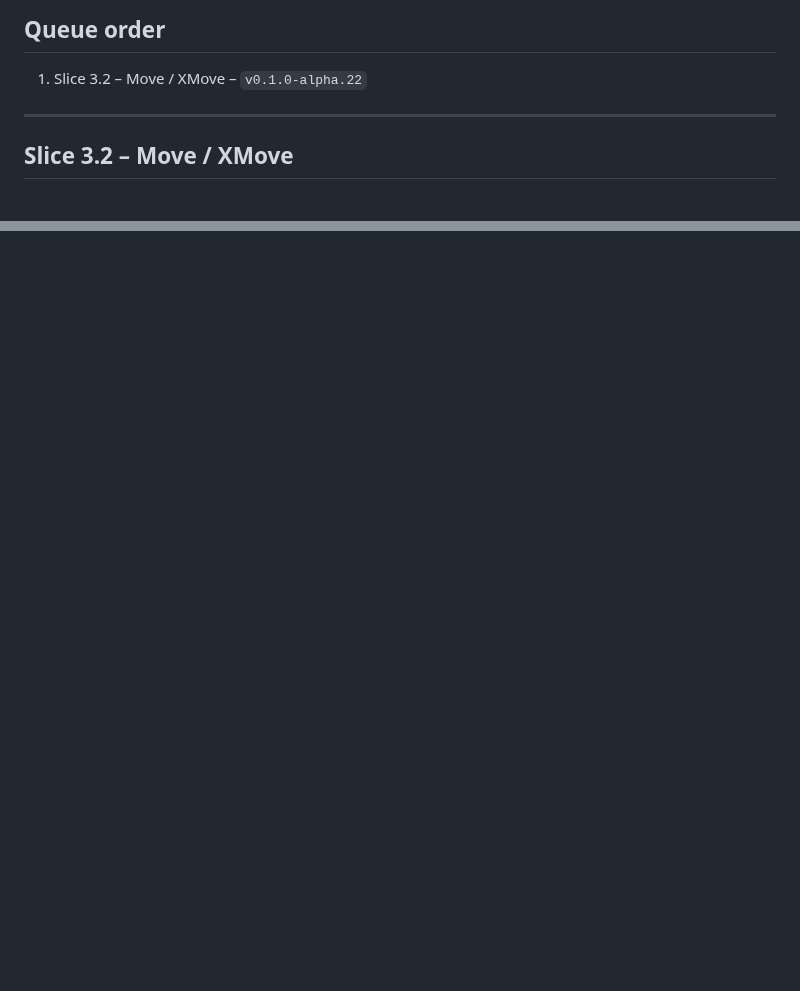
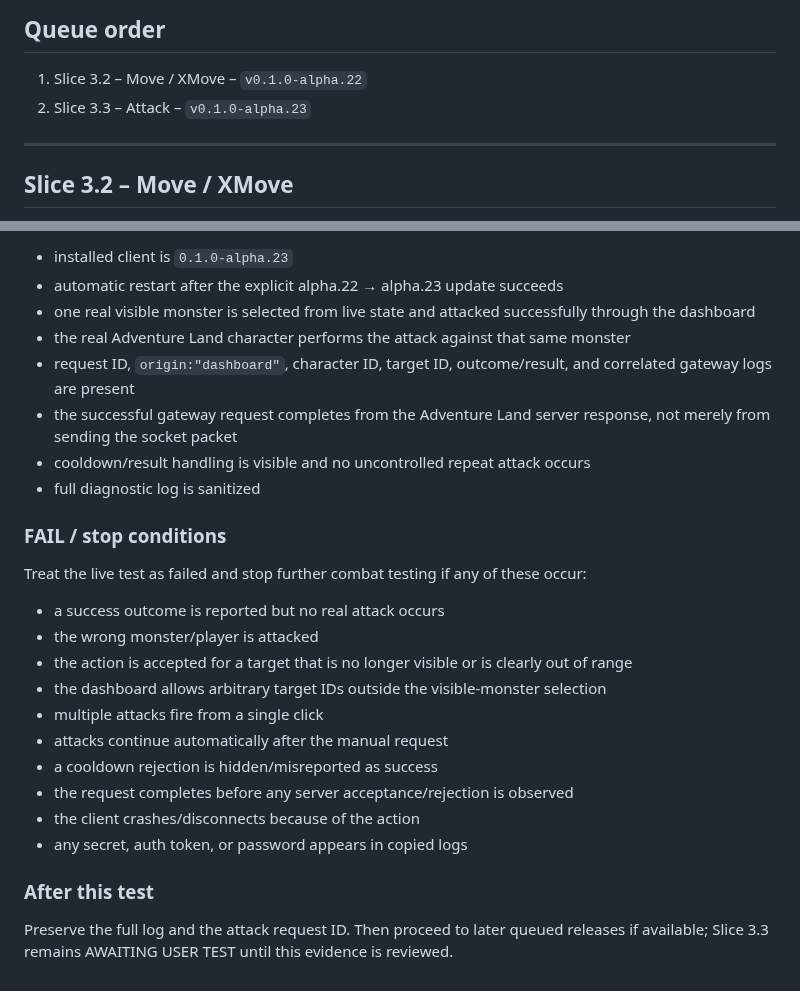
Before and after one commit to Riflex91/ALRemastered, a Markdown page: LIVE_TEST_QUEUE.md, 2 parts joined by grey strips. Rendered like a GitHub page; blank space fills up the shorter version.

```diff
--- a/LIVE_TEST_QUEUE.md
+++ b/LIVE_TEST_QUEUE.md
@@ -5,6 +5,7 @@ This queue is append-only evidence planning for merged slices that still require
 ## Queue order
 
 1. Slice 3.2 – Move / XMove – `v0.1.0-alpha.22`
+2. Slice 3.3 – Attack – `v0.1.0-alpha.23`
 
 ---
 
@@ -74,0 +122,27 @@ Preserve the full log and the two request IDs. Then proceed to the next release
+- installed client is `0.1.0-alpha.23`
+- automatic restart after the explicit alpha.22 → alpha.23 update succeeds
+- one real visible monster is selected from live state and attacked successfully through the dashboard
+- the real Adventure Land character performs the attack against that same monster
+- request ID, `origin:"dashboard"`, character ID, target ID, outcome/result, and correlated gateway logs are present
+- the successful gateway request completes from the Adventure Land server response, not merely from sending the socket packet
+- cooldown/result handling is visible and no uncontrolled repeat attack occurs
+- full diagnostic log is sanitized
+
+### FAIL / stop conditions
+
+Treat the live test as failed and stop further combat testing if any of these occur:
+
+- a success outcome is reported but no real attack occurs
+- the wrong monster/player is attacked
+- the action is accepted for a target that is no longer visible or is clearly out of range
+- the dashboard allows arbitrary target IDs outside the visible-monster selection
+- multiple attacks fire from a single click
+- attacks continue automatically after the manual request
+- a cooldown rejection is hidden/misreported as success
+- the request completes before any server acceptance/rejection is observed
+- the client crashes/disconnects because of the action
+- any secret, auth token, or password appears in copied logs
+
+### After this test
+
+Preserve the full log and the attack request ID. Then proceed to later queued releases if available; Slice 3.3 remains AWAITING USER TEST until this evidence is reviewed.
```
Also changed, not shown: other parts of LIVE_TEST_QUEUE.md (+46 -0 lines).
